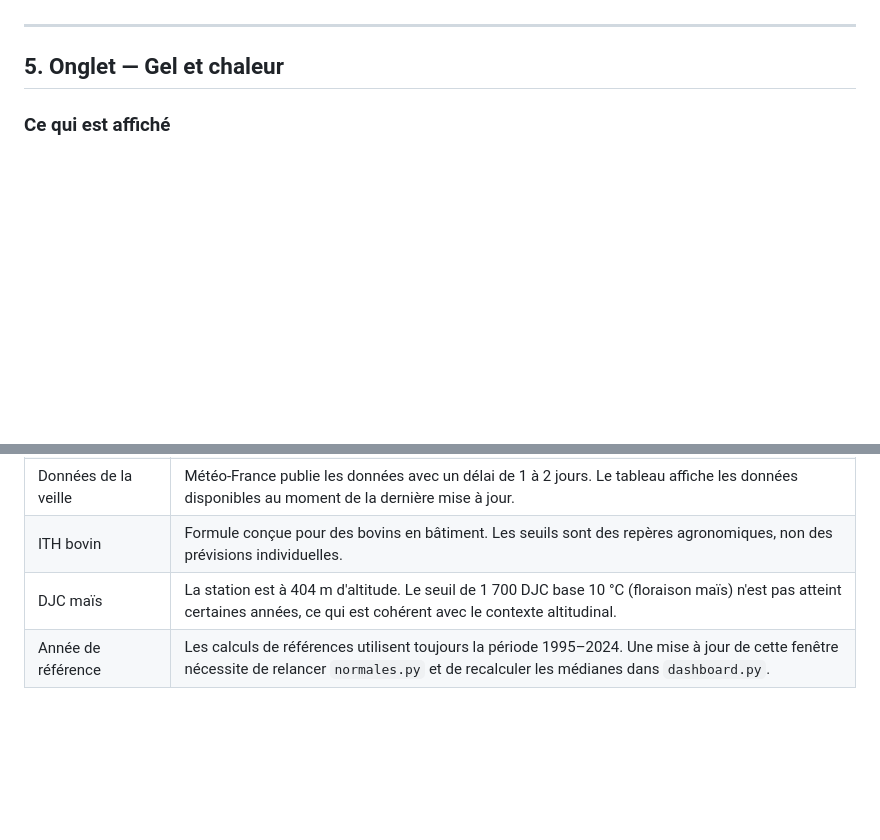
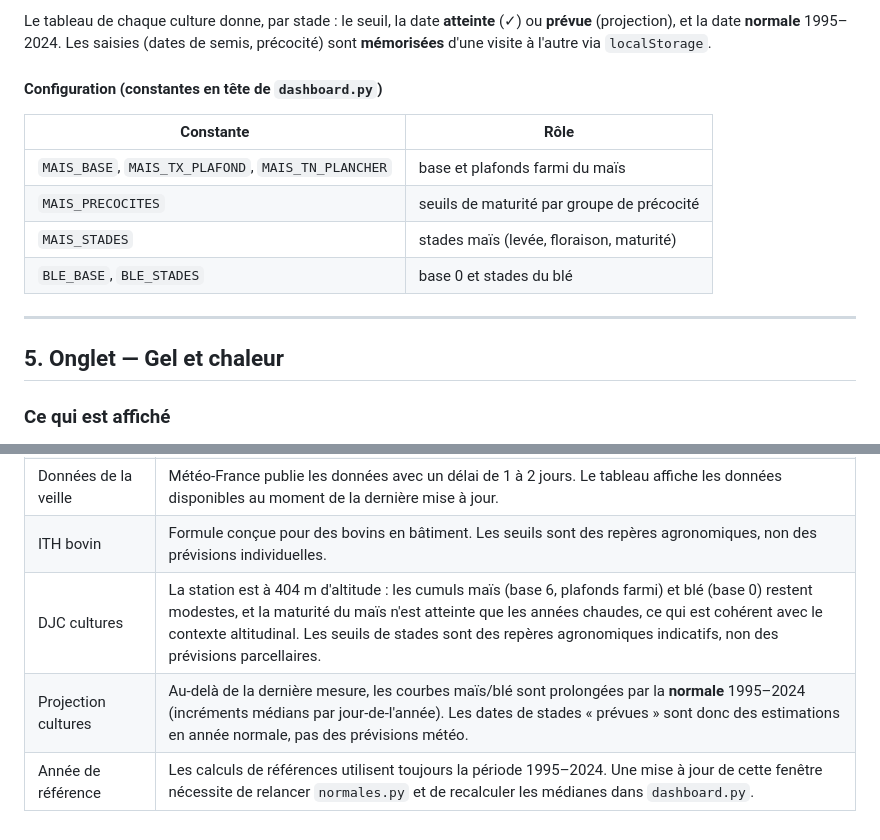
Before and after one commit to lpaguillaumin-ai/meteo-saint-yrieix, a Markdown page: DOCUMENTATION.md, 2 parts joined by grey strips. Drawn GitHub-style; blank space fills up the shorter version.

```diff
--- a/DOCUMENTATION.md
+++ b/DOCUMENTATION.md
@@ -190,3 +233,15 @@ Pour chaque seuil et chaque année de référence (1995–2024), le script calcu
+Le tableau de chaque culture donne, par stade : le seuil, la date **atteinte** (✓) ou
+**prévue** (projection), et la date **normale** 1995–2024. Les saisies (dates de semis,
+précocité) sont **mémorisées** d'une visite à l'autre via `localStorage`.
+
+#### Configuration (constantes en tête de `dashboard.py`)
+
+| Constante | Rôle |
+|---|---|
+| `MAIS_BASE`, `MAIS_TX_PLAFOND`, `MAIS_TN_PLANCHER` | base et plafonds farmi du maïs |
+| `MAIS_PRECOCITES` | seuils de maturité par groupe de précocité |
+| `MAIS_STADES` | stades maïs (levée, floraison, maturité) |
+| `BLE_BASE`, `BLE_STADES` | base 0 et stades du blé |
 
 ---
 
@@ -309,5 +364,6 @@ La température normale mensuelle affichée dans le climogramme est `(TN_normale
 | Insolation avant 2000 | ~30 % de valeurs manquantes. Records et normales d'insolation à interpréter avec précaution. |
 | Données de la veille | Météo-France publie les données avec un délai de 1 à 2 jours. Le tableau affiche les données disponibles au moment de la dernière mise à jour. |
 | ITH bovin | Formule conçue pour des bovins en bâtiment. Les seuils sont des repères agronomiques, non des prévisions individuelles. |
-| DJC maïs | La station est à 404 m d'altitude. Le seuil de 1 700 DJC base 10 °C (floraison maïs) n'est pas atteint certaines années, ce qui est cohérent avec le contexte altitudinal. |
+| DJC cultures | La station est à 404 m d'altitude : les cumuls maïs (base 6, plafonds farmi) et blé (base 0) restent modestes, et la maturité du maïs n'est atteinte que les années chaudes, ce qui est cohérent avec le contexte altitudinal. Les seuils de stades sont des repères agronomiques indicatifs, non des prévisions parcellaires. |
+| Projection cultures | Au-delà de la dernière mesure, les courbes maïs/blé sont prolongées par la **normale** 1995–2024 (incréments médians par jour-de-l'année). Les dates de stades « prévues » sont donc des estimations en année normale, pas des prévisions météo. |
 | Année de référence | Les calculs de références utilisent toujours la période 1995–2024. Une mise à jour de cette fenêtre nécessite de relancer `normales.py` et de recalculer les médianes dans `dashboard.py`. |
```
Also changed, not shown: other parts of DOCUMENTATION.md (+68 -25 lines).
